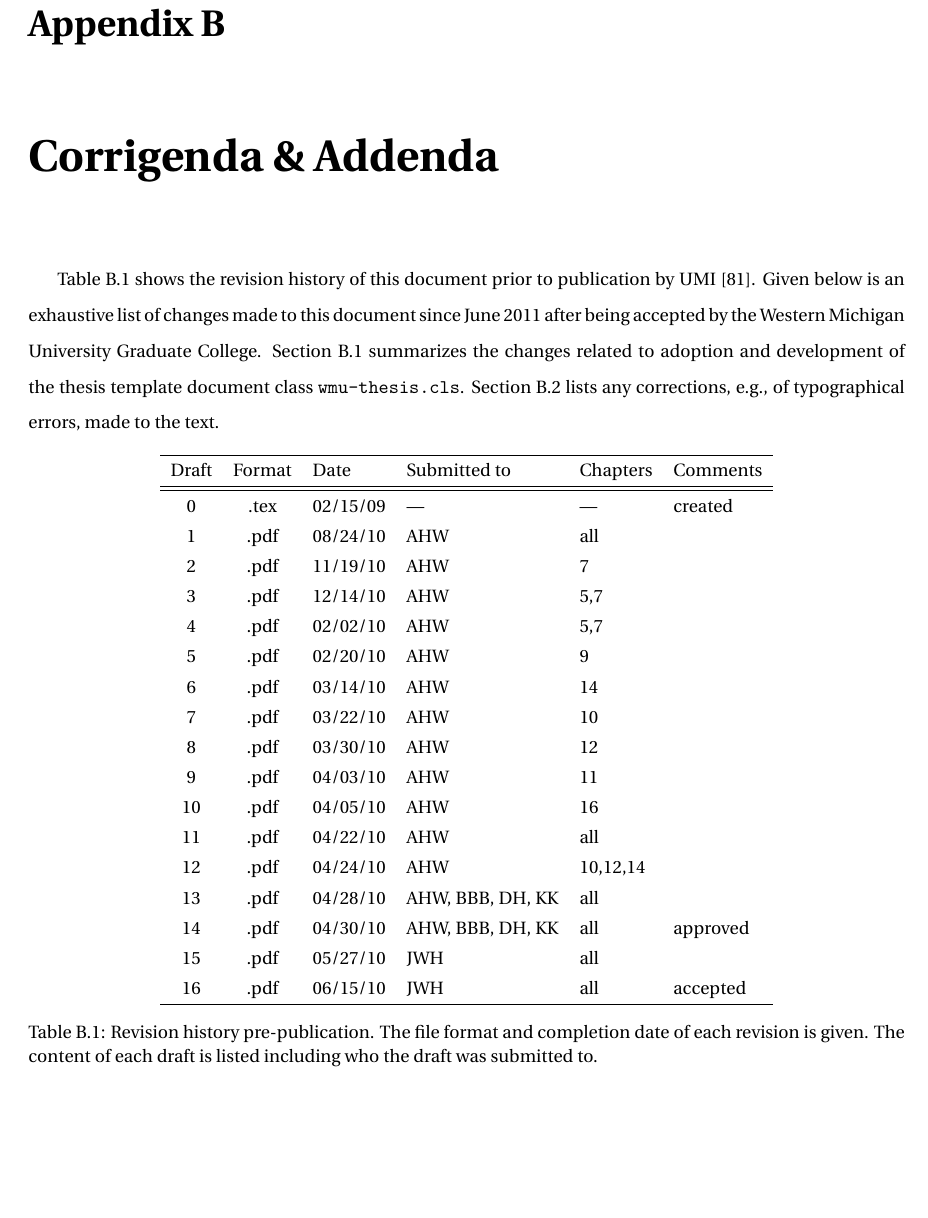
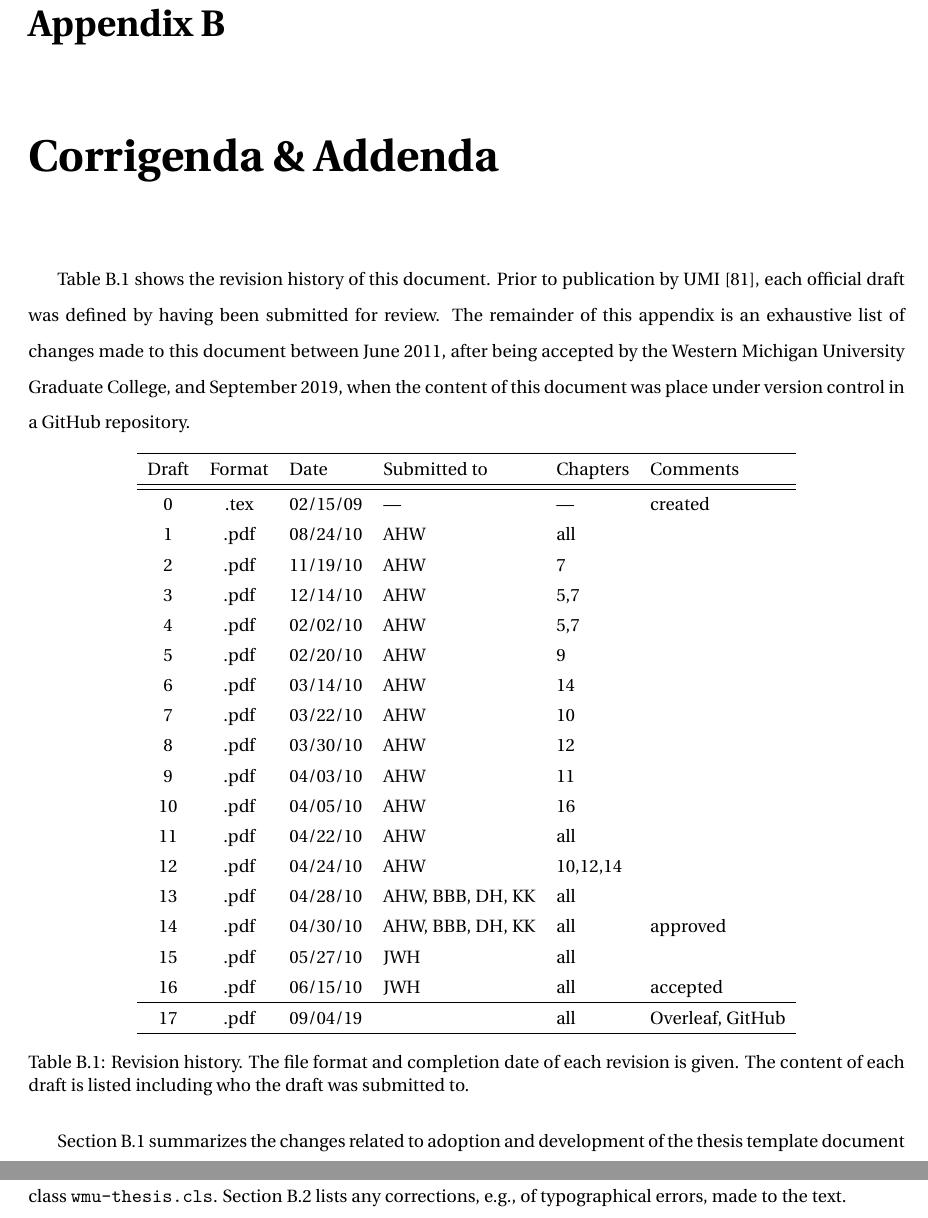
Before and after one commit to jonlighthall/thesis, a LaTeX thesis (JC_Lighthall_Thesis.tex, which reads More_Files/addendum.tex): part of page 174 of 195 before the commit and two parts of pages 174 and 175 of 195 after it, the two joined at a grey line, cut so that both start at the same text, the shorter picture padded with empty space. Compiled offline with pdfLaTeX.

Commit message:
add github mention, spelling corrections

```diff
--- a/More_Files/addendum.tex
+++ b/More_Files/addendum.tex
@@ -13,8 +13,7 @@
 \begin{spacing}{1.55}
 %\singlespace
 \newcommand{\code}[1]{{\color{note_gray}#1}}
-Table~\ref{history_table} shows the revision history of this document prior to publication by UMI \cite{Lighthall_2011}.  Given below is an exhaustive list of changes made to this document since June 2011 after being accepted by the Western Michigan University Graduate College.  Section~\ref{toclass} summarizes the changes related to adoption and development of the thesis template document class \texttt{wmu-thesis.cls}. Section~\ref{errors} lists any corrections, e.g., of typographical errors,
-made to the text.
+Table~\ref{history_table} shows the revision history of this document. Prior to publication by UMI \cite{Lighthall_2011}, each official draft was defined by having been submitted for review. The remainder of this appendix is an exhaustive list of changes made to this document between June 2011, after being accepted by the Western Michigan University Graduate College, and September 2019, when the content of this document was place under version control in a GitHub repository.
 \begin{table}[ht]%
  \mmddyydate % set date format
 \renewcommand{\arraystretch}{1.3} % set array line spacing
@@ -40,13 +39,16 @@ Draft&Format&Date&Submitted to&Chapters&Comments\\ \hline \hline
 14 &.pdf&  \formatdate{30}{04}{10} & AHW, BBB, DH, KK& all&approved\\
 15 &.pdf&  \formatdate{27}{05}{10} & JWH&all\\
 16 &.pdf&  \formatdate{15}{06}{10} & JWH &all&accepted\\ \hline
-%17 &.pdf&  \formatdate{04}{01}{21} & & all & Overleaf, GitHub\\ \hline
+17 &.pdf&  \formatdate{04}{09}{19} & & all & Overleaf, GitHub\\ \hline
 \end{tabular}
-\caption[Revision history pre-publication.]{Revision history pre-publication.  The file format and completion date of each revision is given.  The content of each draft is listed including who the draft was submitted to.}
+\caption[Revision history.]{Revision history. The file format and completion date of each revision is given.  The content of each draft is listed including who the draft was submitted to.}
 \label{history_table}
 \end{table}
 
 %Please email the author at \href{mailto:jonathan.c.lighthall@wmich.edu}{jonathan.c.lighthall@wmich.edu} to report any errors not listed there.
+Section~\ref{toclass} summarizes the changes related to adoption and development of the thesis template document class \texttt{wmu-thesis.cls}. Section~\ref{errors} lists any corrections, e.g., of typographical errors,
+made to the text.
+
 Section~\ref{adds} lists any new content added to the document.
 Items printed in \code{ gray} are code-level alterations affecting compiling and the resulting PDF output, but not the printed document.  In each section, changes are listed in the order they appear (with respect to the code).
 
```
Also changed, not shown: Array.tex (+0 -2 lines), Calibration.tex (+1 -1 lines), Conclusions.tex (+0 -1 lines), Kinematics.tex (+0 -1 lines), More_Files/list.tex (+1 -4 lines), first.tex (line endings or trailing spaces).
